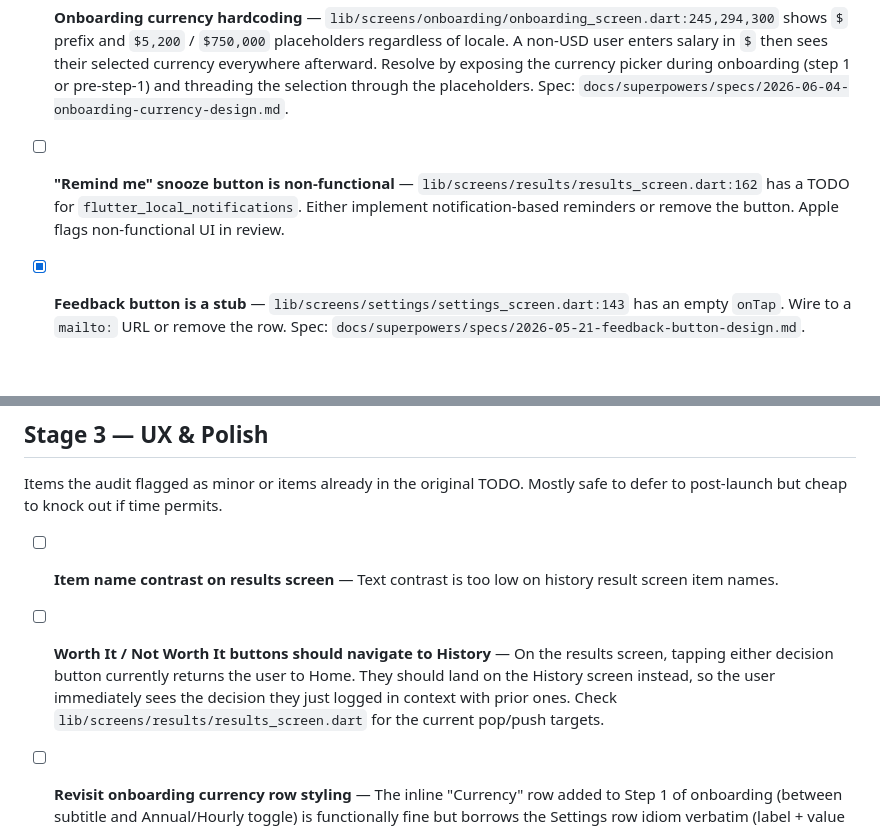
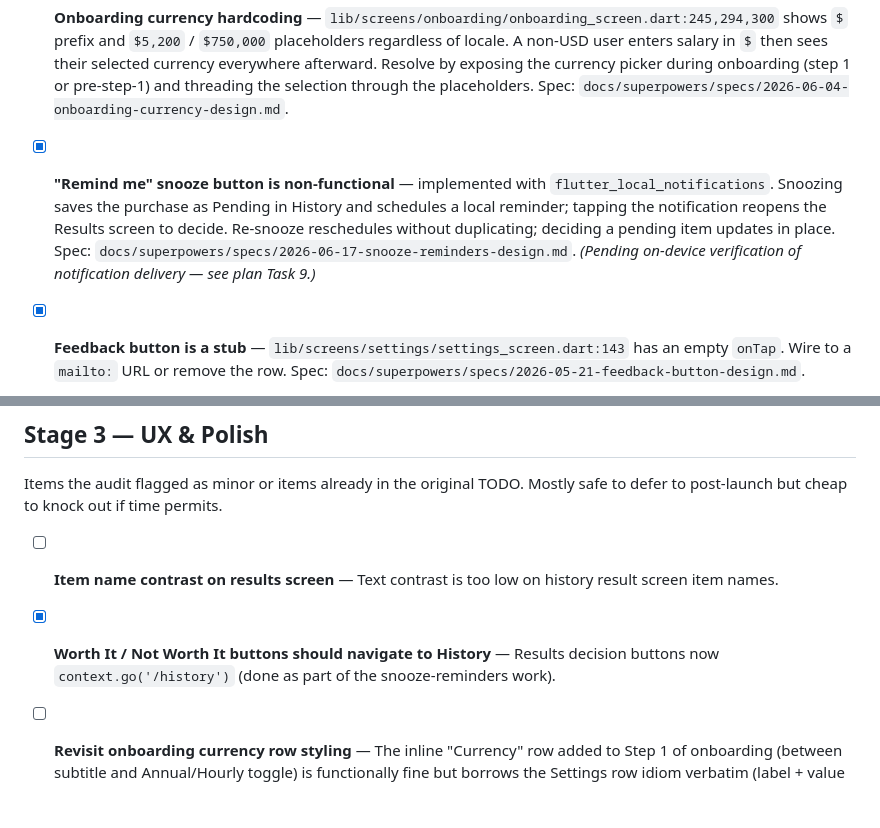
Before and after one commit to julianchong00/pause-app, a Markdown page: TODO.md, 2 parts joined by grey strips. Rendered like a GitHub page; blank space fills up the shorter version.

Commit message:
docs(todo): check off snooze reminders and Results->History navigation

```diff
--- a/TODO.md
+++ b/TODO.md
@@ -14,7 +14,7 @@ These are legal-compliance issues or visibly broken UI that would either get the
 
 - [x] **Onboarding currency hardcoding** — `lib/screens/onboarding/onboarding_screen.dart:245,294,300` shows `$` prefix and `$5,200` / `$750,000` placeholders regardless of locale. A non-USD user enters salary in `$` then sees their selected currency everywhere afterward. Resolve by exposing the currency picker during onboarding (step 1 or pre-step-1) and threading the selection through the placeholders. Spec: `docs/superpowers/specs/2026-06-04-onboarding-currency-design.md`.
 
-- [ ] **"Remind me" snooze button is non-functional** — `lib/screens/results/results_screen.dart:162` has a TODO for `flutter_local_notifications`. Either implement notification-based reminders or remove the button. Apple flags non-functional UI in review.
+- [x] **"Remind me" snooze button is non-functional** — implemented with `flutter_local_notifications`. Snoozing saves the purchase as Pending in History and schedules a local reminder; tapping the notification reopens the Results screen to decide. Re-snooze reschedules without duplicating; deciding a pending item updates in place. Spec: `docs/superpowers/specs/2026-06-17-snooze-reminders-design.md`. _(Pending on-device verification of notification delivery — see plan Task 9.)_
 
 - [x] **Feedback button is a stub** — `lib/screens/settings/settings_screen.dart:143` has an empty `onTap`. Wire to a `mailto:` URL or remove the row. Spec: `docs/superpowers/specs/2026-05-21-feedback-button-design.md`.
 
@@ -44,7 +44,7 @@ Items the audit flagged as minor or items already in the original TODO. Mostly s
 
 - [ ] **Item name contrast on results screen** — Text contrast is too low on history result screen item names.
 
-- [ ] **Worth It / Not Worth It buttons should navigate to History** — On the results screen, tapping either decision button currently returns the user to Home. They should land on the History screen instead, so the user immediately sees the decision they just logged in context with prior ones. Check `lib/screens/results/results_screen.dart` for the current pop/push targets.
+- [x] **Worth It / Not Worth It buttons should navigate to History** — Results decision buttons now `context.go('/history')` (done as part of the snooze-reminders work).
 
 - [ ] **Revisit onboarding currency row styling** — The inline "Currency" row added to Step 1 of onboarding (between subtitle and Annual/Hourly toggle) is functionally fine but borrows the Settings row idiom verbatim (label + value + chevron on a `bg-input` card). Consider a treatment that feels more native to the onboarding screen — e.g. a compact pill, integrating the currency into the salary input prefix, or a less heavy visual weight so it doesn't compete with the toggle and amount input directly below it.
 
```
